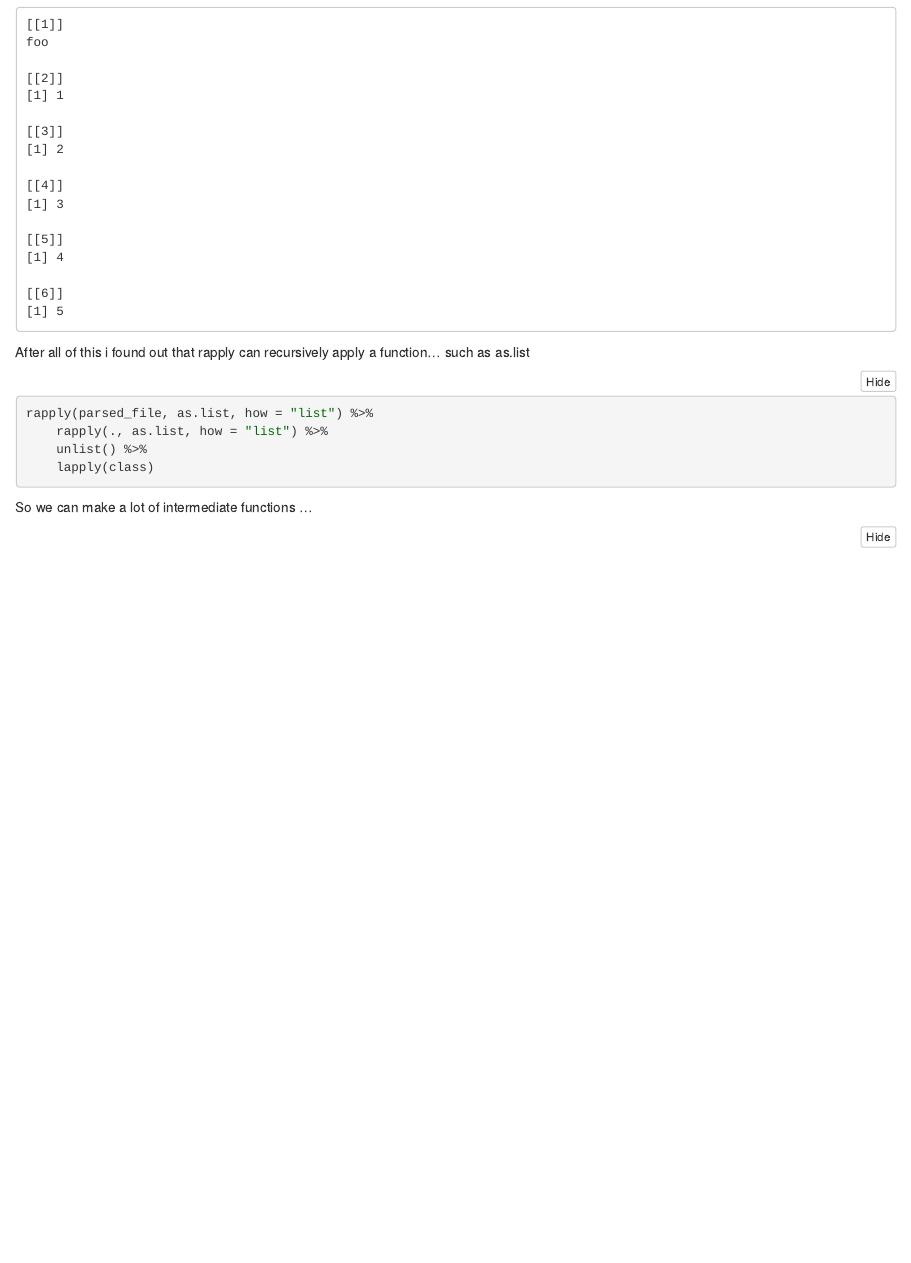
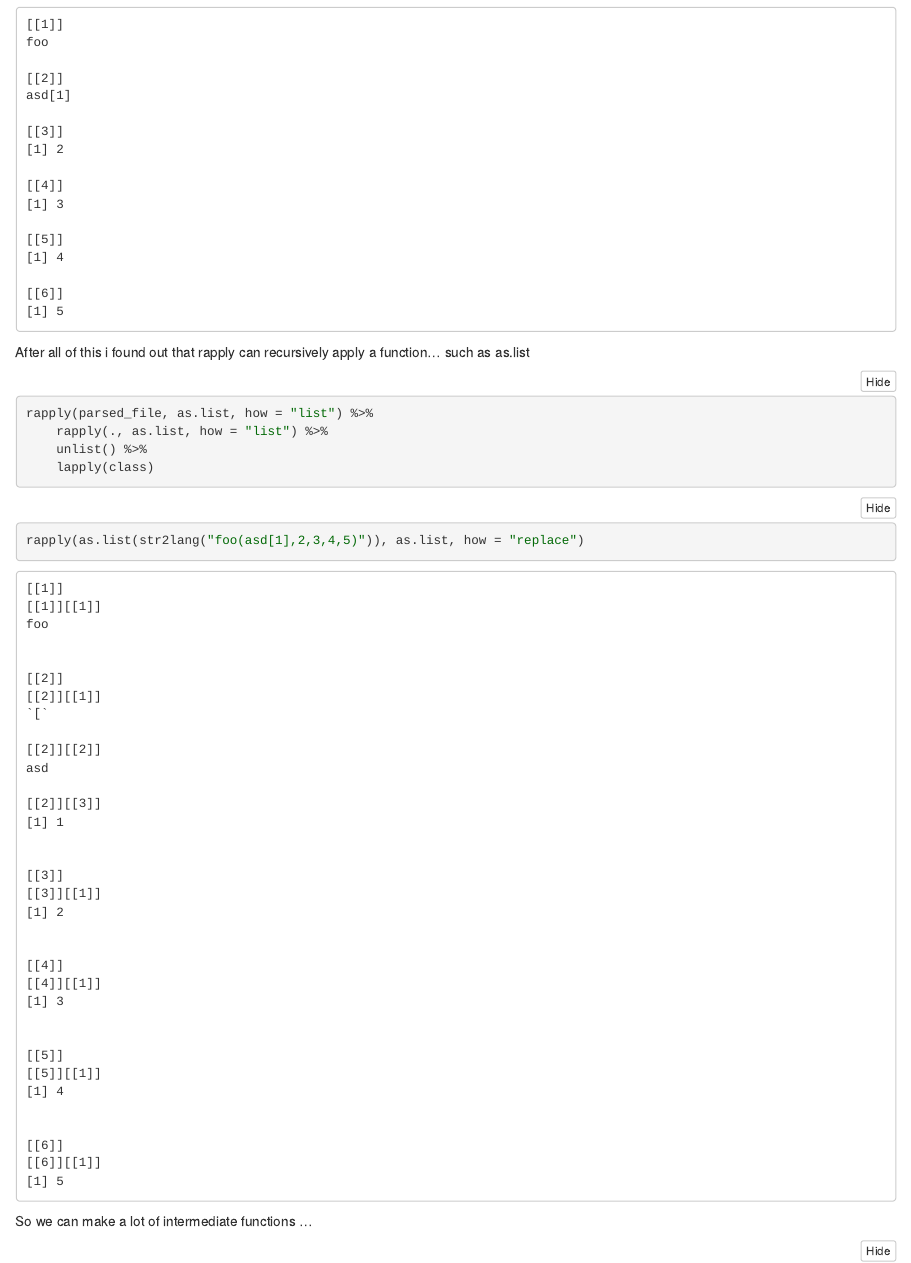
Before and after one commit to jspaezp/tracerr, an R Markdown document (001-understanding_parse.Rmd): the page in a window 1100 px wide, from 4740 px down. The pictures show the output file 001-understanding_parse.nb.html that the author committed with the source, opened offline.

Commit message:
minor addition to the understainding parse notebook

````diff
--- a/001-understanding_parse.Rmd
+++ b/001-understanding_parse.Rmd
@@ -104,6 +104,12 @@ rapply(parsed_file, as.list, how = "list") %>%
     lapply(class)
 ```
 
+```{r}
+rapply(as.list(str2lang("foo(asd[1],2,3,4,5)")), as.list, how = "replace")
+
+```
+
+
 So we can make a lot of intermediate functions ...
 
 ```{r}
````
Also changed, not shown: 001-understanding_parse.nb.html.
